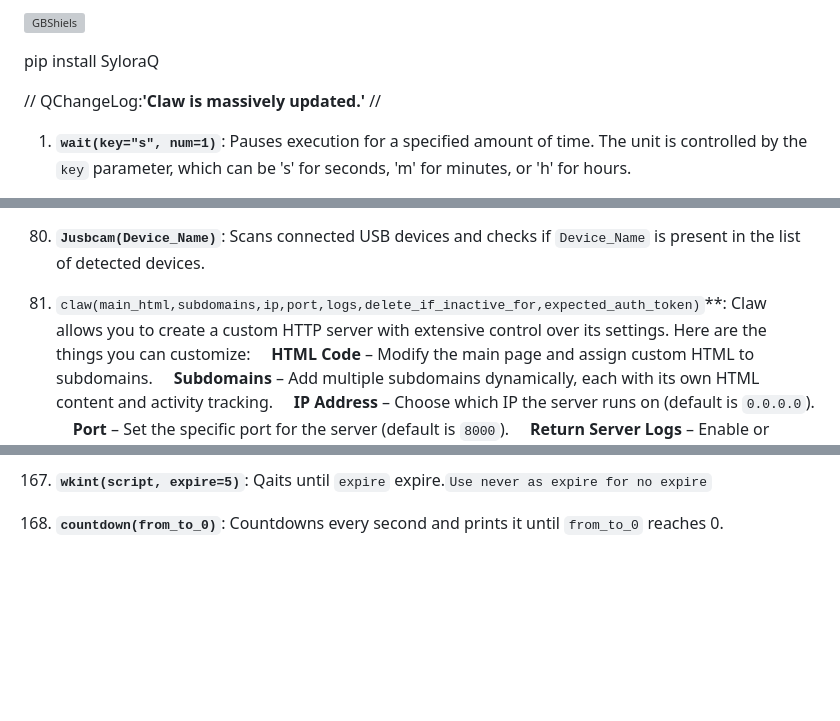
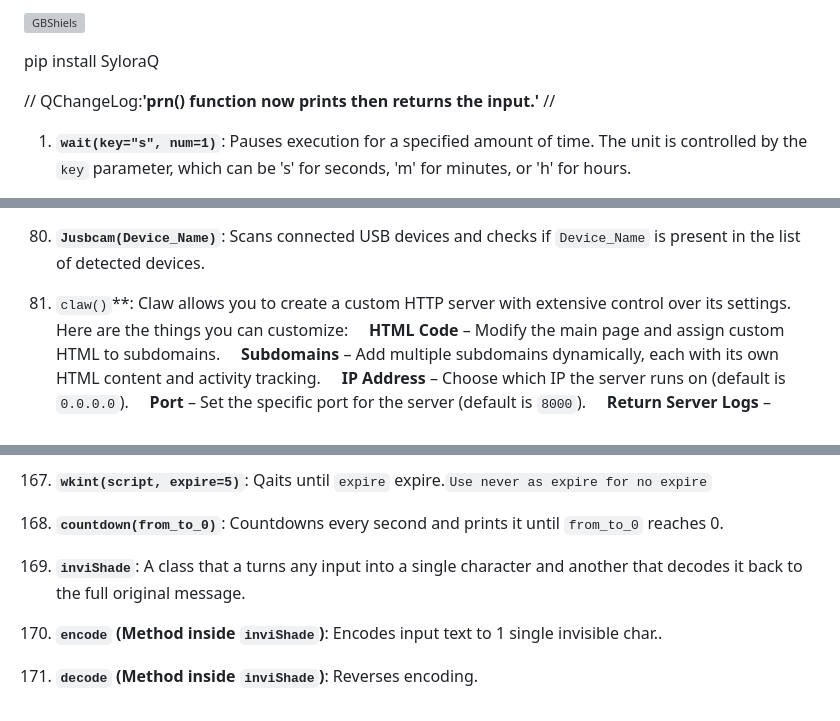
Before and after one commit to SyloraQ/SyloraQ, a Markdown page: GUIDE.md, 3 parts joined by grey strips. Rendered like a GitHub page; blank space fills up the shorter version; grey boxes are pictures that could not be loaded.

```diff
--- a/GUIDE.md
+++ b/GUIDE.md
@@ -3,7 +3,7 @@
 pip install SyloraQ
 
 //
-QChangeLog:**'Claw is massively updated.'**
+QChangeLog:**'prn() function now prints then returns the input.'**
 //
 
 1. **`wait(key="s", num=1)`**: Pauses execution for a specified amount of time. The unit is controlled by the `key` parameter, which can be 's' for seconds, 'm' for minutes, or 'h' for hours.
@@ -166,7 +166,7 @@ QChangeLog:**'Claw is massively updated.'**
 
 80. **`Jusbcam(Device_Name)`**: Scans connected USB devices and checks if `Device_Name` is present in the list of detected devices.
 
-81. `claw(main_html,subdomains,ip,port,logs,delete_if_inactive_for,expected_auth_token)`**: Claw allows you to create a custom HTTP server with extensive control over its settings. Here are the things you can customize:
+81. `claw()`**: Claw allows you to create a custom HTTP server with extensive control over its settings. Here are the things you can customize:
     **HTML Code** – Modify the main page and assign custom HTML to subdomains.
     **Subdomains** – Add multiple subdomains dynamically, each with its own HTML content and activity tracking.
     **IP Address** – Choose which IP the server runs on (default is `0.0.0.0`).
@@ -406,3 +406,9 @@ QChangeLog:**'Claw is massively updated.'**
  167. **`wkint(script, expire=5)`**: Qaits until `expire` expire.`Use never as expire for no expire`
 
  168. **`countdown(from_to_0)`**: Countdowns every second and prints it until `from_to_0` reaches 0.
+
+ 169. **`inviShade`**: A class that a turns any input into a single character and another that decodes it back to the full original message.
+
+ 170. **`encode` (Method inside `inviShade`)**: Encodes input text to 1 single invisible char..
+
+ 171. **`decode` (Method inside `inviShade`)**: Reverses encoding.
```
